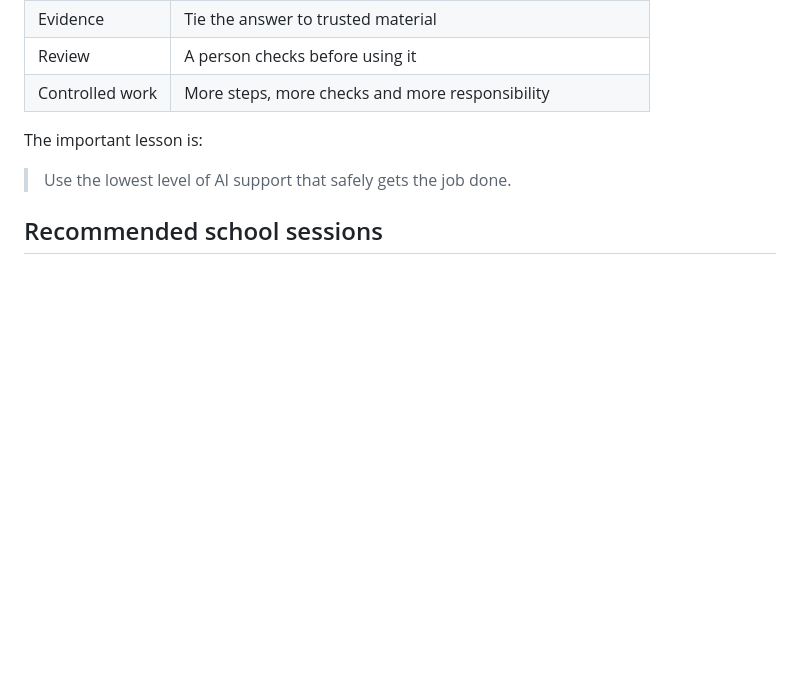
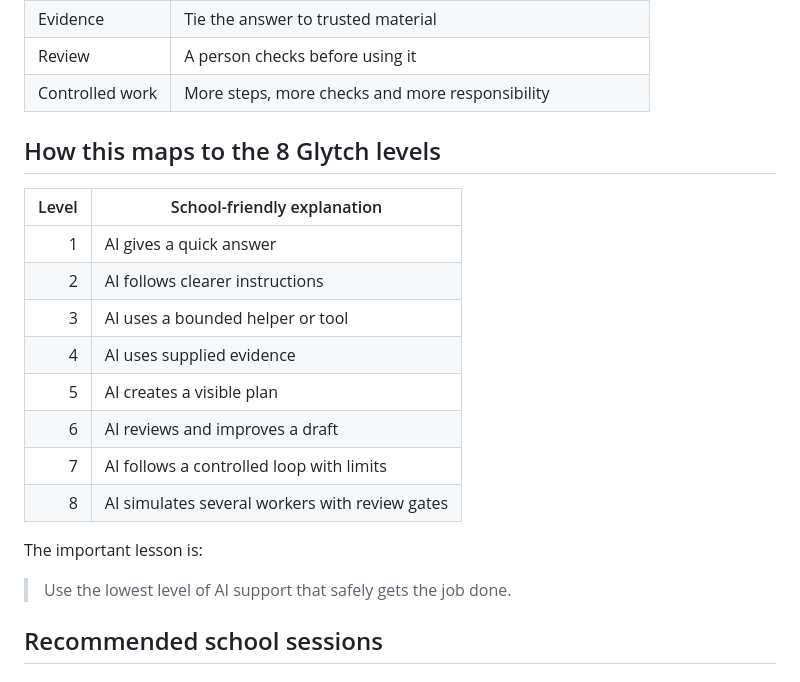
Before and after one commit to whiteyoh/ron-newman, a Markdown page: README_SCHOOLS.md, the part around the change. Drawn GitHub-style; blank space fills up the shorter version.

Commit message:
docs: map schools README to all levels

```diff
--- a/README_SCHOOLS.md
+++ b/README_SCHOOLS.md
@@ -65,6 +65,19 @@ For school use, explain it like this:
 | Evidence | Tie the answer to trusted material |
 | Review | A person checks before using it |
 | Controlled work | More steps, more checks and more responsibility |
+
+## How this maps to the 8 Glytch levels
+
+| Level | School-friendly explanation |
+|---:|---|
+| 1 | AI gives a quick answer |
+| 2 | AI follows clearer instructions |
+| 3 | AI uses a bounded helper or tool |
+| 4 | AI uses supplied evidence |
+| 5 | AI creates a visible plan |
+| 6 | AI reviews and improves a draft |
+| 7 | AI follows a controlled loop with limits |
+| 8 | AI simulates several workers with review gates |
 
 The important lesson is:
 
```
